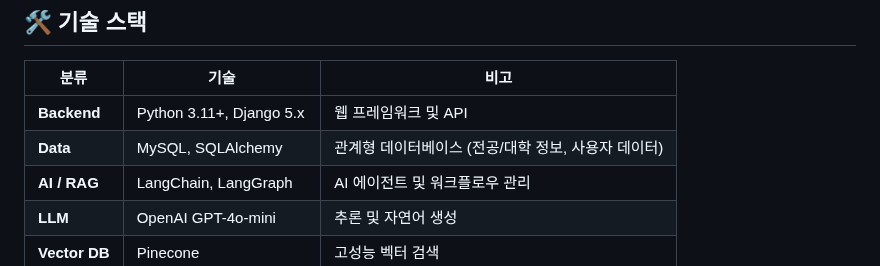
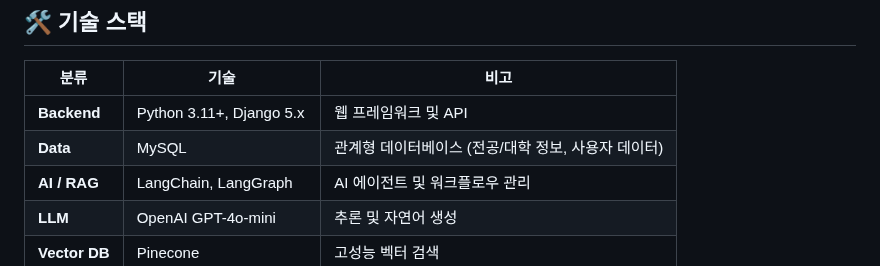
Before and after one commit to SKN19-3rd-1team/Unigo, a Markdown page: README.md, the part around the change. GitHub-like rendering.

Commit message:
docs :README update

```diff
--- a/README.md
+++ b/README.md
@@ -208,7 +208,7 @@ flowchart LR
 | 분류          | 기술                     | 비고                                                |
 | ------------- | ------------------------ | --------------------------------------------------- |
 | **Backend**   | Python 3.11+, Django 5.x | 웹 프레임워크 및 API                                |
-| **Data**      | MySQL, SQLAlchemy        | 관계형 데이터베이스 (전공/대학 정보, 사용자 데이터) |
+| **Data**      | MySQL                    | 관계형 데이터베이스 (전공/대학 정보, 사용자 데이터) |
 | **AI / RAG**  | LangChain, LangGraph     | AI 에이전트 및 워크플로우 관리                      |
 | **LLM**       | OpenAI GPT-4o-mini       | 추론 및 자연어 생성                                 |
 | **Vector DB** | Pinecone                 | 고성능 벡터 검색                                    |
```
